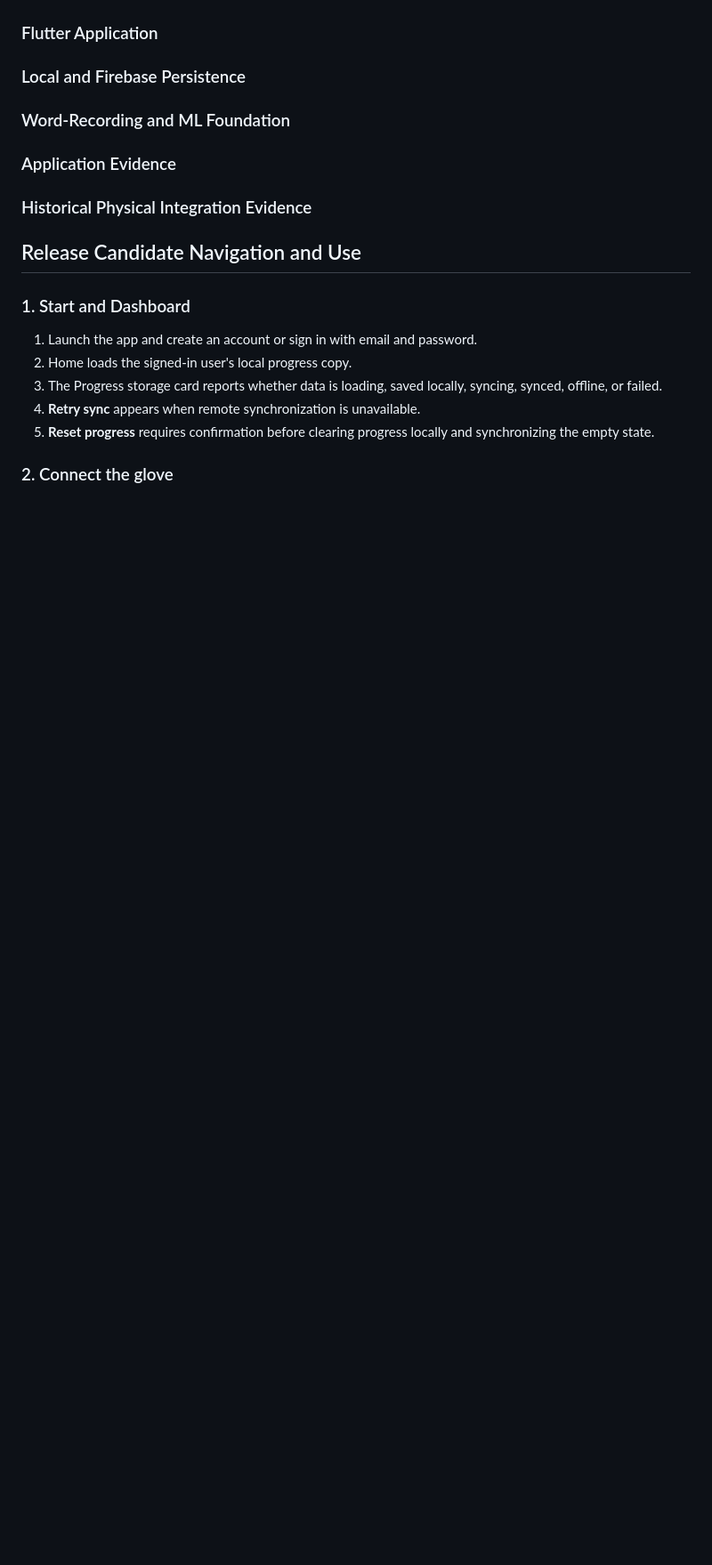
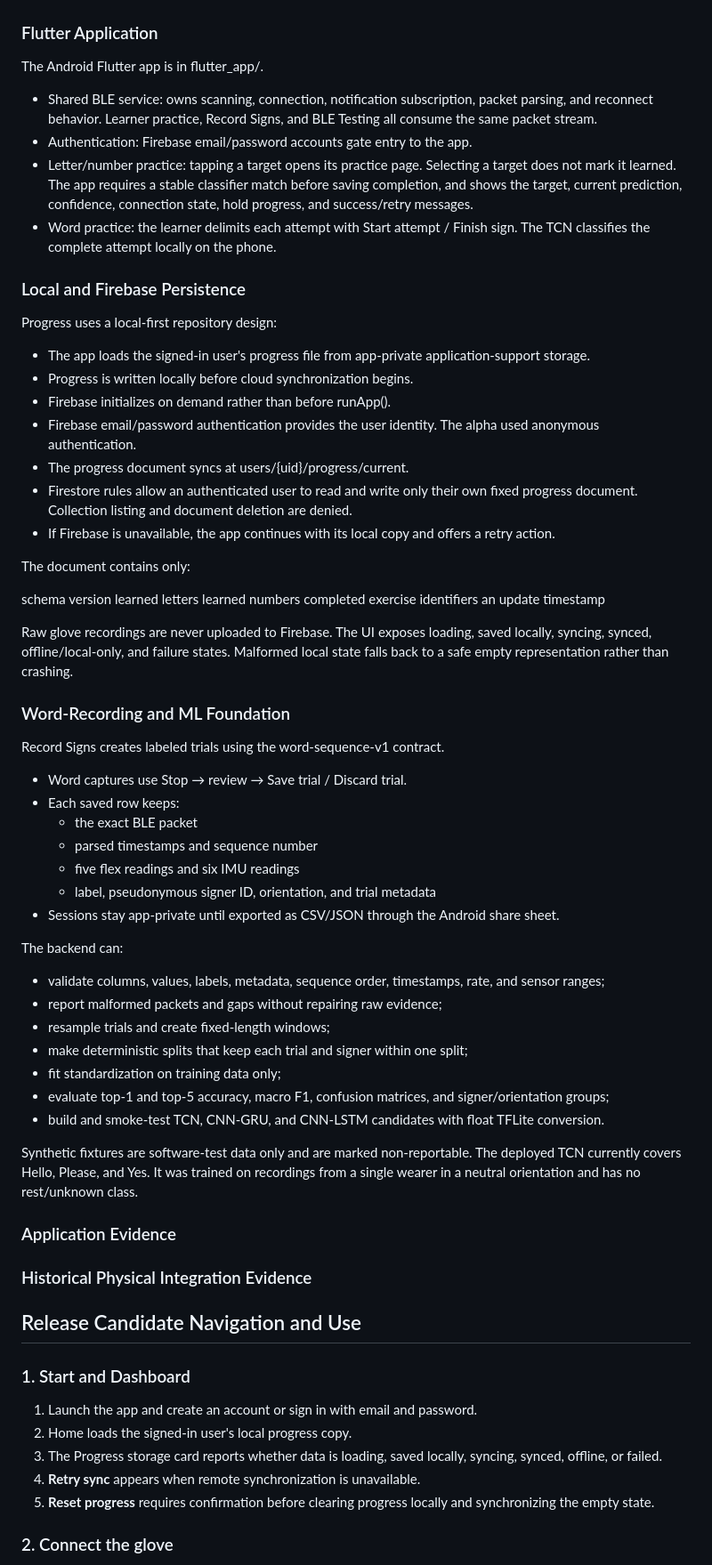
Before and after one commit to GG1627/helping-hand, a Markdown page: RELEASE_CANDIDATE.md, the part around one of its changes. Shown at 89% size. Drawn GitHub-style; blank space fills up the shorter version.

```diff
--- a/RELEASE_CANDIDATE.md
+++ b/RELEASE_CANDIDATE.md
@@ -62,9 +107,55 @@ replay passed; fresh physical-glove validation remains Not run. See the
 
 ### Flutter Application
+The Android Flutter app is in flutter_app/.
+
+- Shared BLE service: owns scanning, connection, notification subscription, packet parsing, and reconnect behavior. Learner practice, Record Signs, and BLE Testing all consume the same packet stream.
+- Authentication: Firebase email/password accounts gate entry to the app.
+- Letter/number practice: tapping a target opens its practice page. Selecting a target does not mark it learned. The app requires a stable classifier match before saving completion, and shows the target, current prediction, confidence, connection state, hold progress, and success/retry messages.
+- Word practice: the learner delimits each attempt with Start attempt / Finish sign. The TCN classifies the complete attempt locally on the phone.
 
 ### Local and Firebase Persistence
+Progress uses a local-first repository design:
+
+- The app loads the signed-in user's progress file from app-private application-support storage.
+- Progress is written locally before cloud synchronization begins.
+- Firebase initializes on demand rather than before runApp().
+- Firebase email/password authentication provides the user identity. The alpha used anonymous authentication.
+- The progress document syncs at users/{uid}/progress/current.
+- Firestore rules allow an authenticated user to read and write only their own fixed progress document. Collection listing and document deletion are denied.
+- If Firebase is unavailable, the app continues with its local copy and offers a retry action.
+
+The document contains only:
+
+schema version
+learned letters
+learned numbers
+completed exercise identifiers
+an update timestamp
+
+Raw glove recordings are never uploaded to Firebase. The UI exposes loading, saved locally, syncing, synced, offline/local-only, and failure states. Malformed local state falls back to a safe empty representation rather than crashing.
 
 ### Word-Recording and ML Foundation
+Record Signs creates labeled trials using the word-sequence-v1 contract.
+
+- Word captures use Stop → review → Save trial / Discard trial.
+- Each saved row keeps:
+     - the exact BLE packet
+     - parsed timestamps and sequence number
+     - five flex readings and six IMU readings
+     - label, pseudonymous signer ID, orientation, and trial metadata
+- Sessions stay app-private until exported as CSV/JSON through the Android share sheet.
+
+The backend can:
+
+- validate columns, values, labels, metadata, sequence order, timestamps, rate, and sensor ranges;
+- report malformed packets and gaps without repairing raw evidence;
+- resample trials and create fixed-length windows;
+- make deterministic splits that keep each trial and signer within one split;
+- fit standardization on training data only;
+- evaluate top-1 and top-5 accuracy, macro F1, confusion matrices, and signer/orientation groups;
+- build and smoke-test TCN, CNN-GRU, and CNN-LSTM candidates with float TFLite conversion.
+
+Synthetic fixtures are software-test data only and are marked non-reportable. The deployed TCN currently covers Hello, Please, and Yes. It was trained on recordings from a single wearer in a neutral orientation and has no rest/unknown class.
 
 ### Application Evidence
 
```
Also changed, not shown: other parts of RELEASE_CANDIDATE.md (+48 -3 lines).
